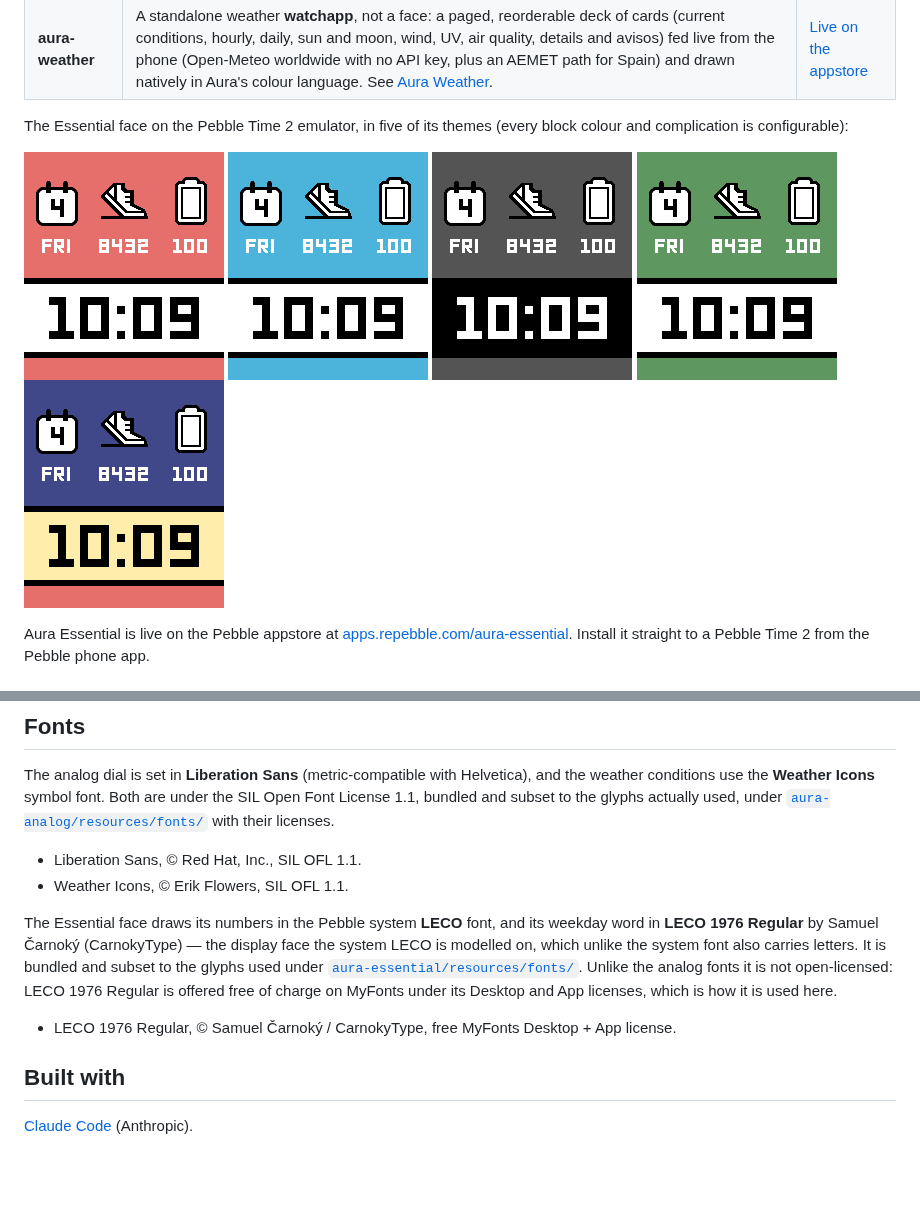
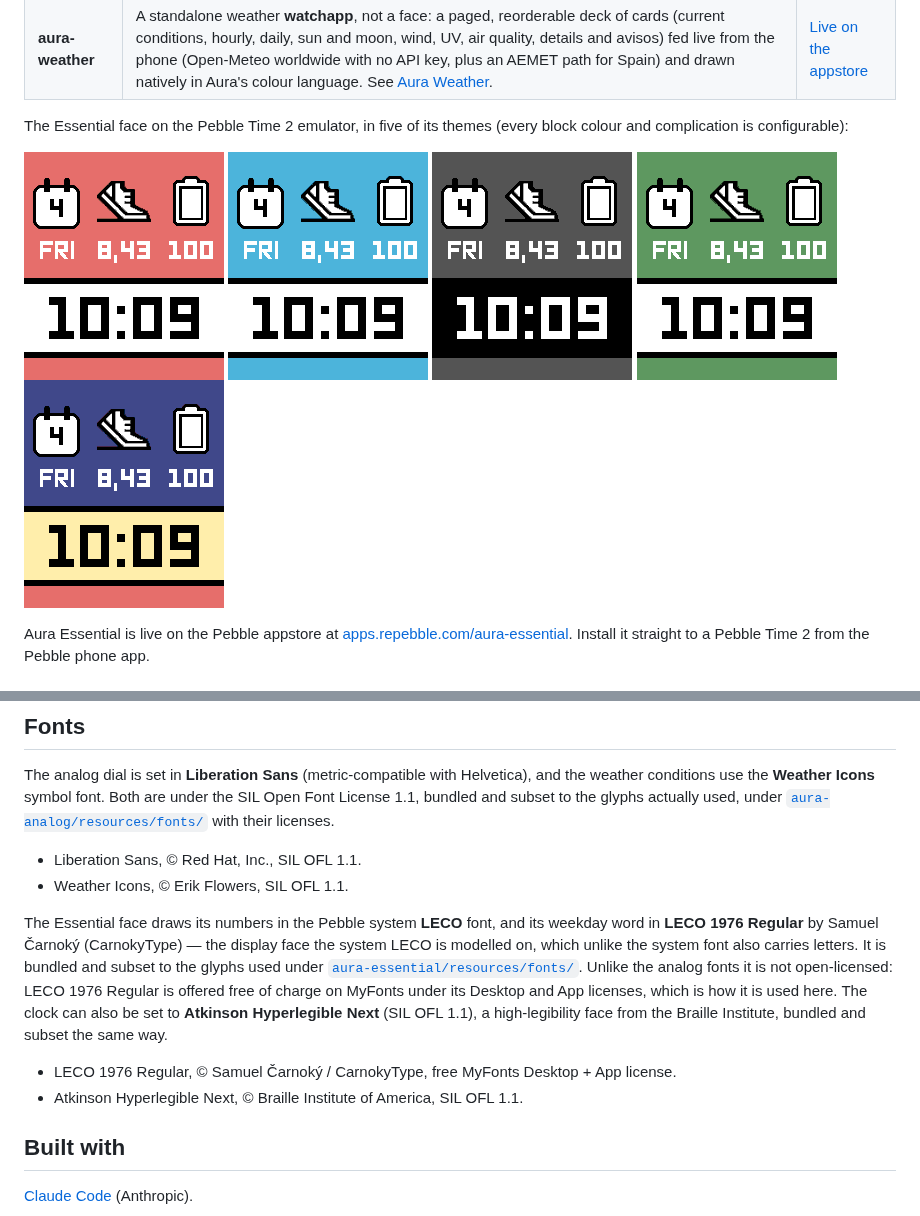
Before and after one commit to mabaeyens/aura-pebble, a Markdown page: README.md, 2 parts joined by grey strips. Drawn GitHub-style; pictures changed too: docs/store/essential-classic.png, docs/store/essential-forest.png, docs/store/essential-midnight.png; blank space fills up the shorter version.

```diff
--- a/README.md
+++ b/README.md
@@ -72,9 +72,10 @@ The analog dial is set in **Liberation Sans** (metric-compatible with Helvetica)
 - Liberation Sans, © Red Hat, Inc., SIL OFL 1.1.
 - Weather Icons, © Erik Flowers, SIL OFL 1.1.
 
-The Essential face draws its numbers in the Pebble system **LECO** font, and its weekday word in **LECO 1976 Regular** by Samuel Čarnoký (CarnokyType) — the display face the system LECO is modelled on, which unlike the system font also carries letters. It is bundled and subset to the glyphs used under [`aura-essential/resources/fonts/`](aura-essential/resources/fonts). Unlike the analog fonts it is not open-licensed: LECO 1976 Regular is offered free of charge on MyFonts under its Desktop and App licenses, which is how it is used here.
+The Essential face draws its numbers in the Pebble system **LECO** font, and its weekday word in **LECO 1976 Regular** by Samuel Čarnoký (CarnokyType) — the display face the system LECO is modelled on, which unlike the system font also carries letters. It is bundled and subset to the glyphs used under [`aura-essential/resources/fonts/`](aura-essential/resources/fonts). Unlike the analog fonts it is not open-licensed: LECO 1976 Regular is offered free of charge on MyFonts under its Desktop and App licenses, which is how it is used here. The clock can also be set to **Atkinson Hyperlegible Next** (SIL OFL 1.1), a high-legibility face from the Braille Institute, bundled and subset the same way.
 
 - LECO 1976 Regular, © Samuel Čarnoký / CarnokyType, free MyFonts Desktop + App license.
+- Atkinson Hyperlegible Next, © Braille Institute of America, SIL OFL 1.1.
 
 ## Built with
 
```
Also changed, not shown: BACKLOG.md (+3 -1 lines), docs/store/essential-themes.gif.
